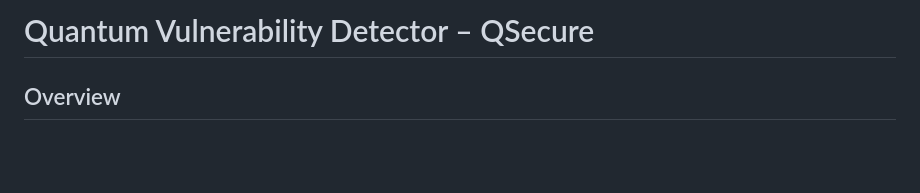
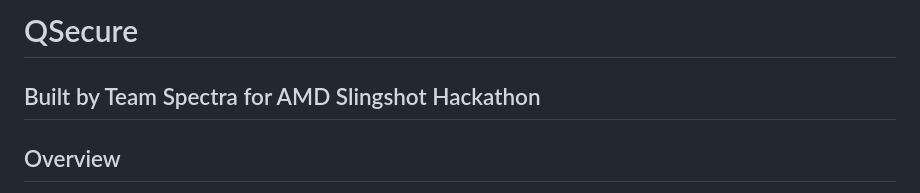
Before and after one commit to NidhiIyer04/QSecure, a Markdown page: README.md, the part around the change. GitHub-like rendering; blank space fills up the shorter version.

Commit message:
Renamed project to QSecure and added team details
Updated project name and added team information.

```diff
--- a/README.md
+++ b/README.md
@@ -1,4 +1,5 @@
-# Quantum Vulnerability Detector – QSecure
+# QSecure
+## Built by Team Spectra for AMD Slingshot Hackathon
 
 ## Overview
 
```
